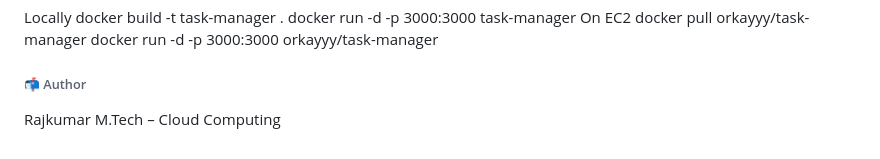
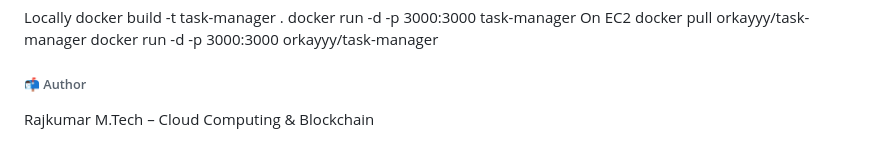
Before and after one commit to rajkumar-m-03/task-manager-devsecops, a Markdown page: README.md, the part around the change. Rendered like a GitHub page.

```diff
--- a/README.md
+++ b/README.md
@@ -165,4 +165,4 @@ docker run -d -p 3000:3000 orkayyy/task-manager
 ###### 📬 Author
 
 Rajkumar
-M.Tech – Cloud Computing
+M.Tech – Cloud Computing & Blockchain
```
